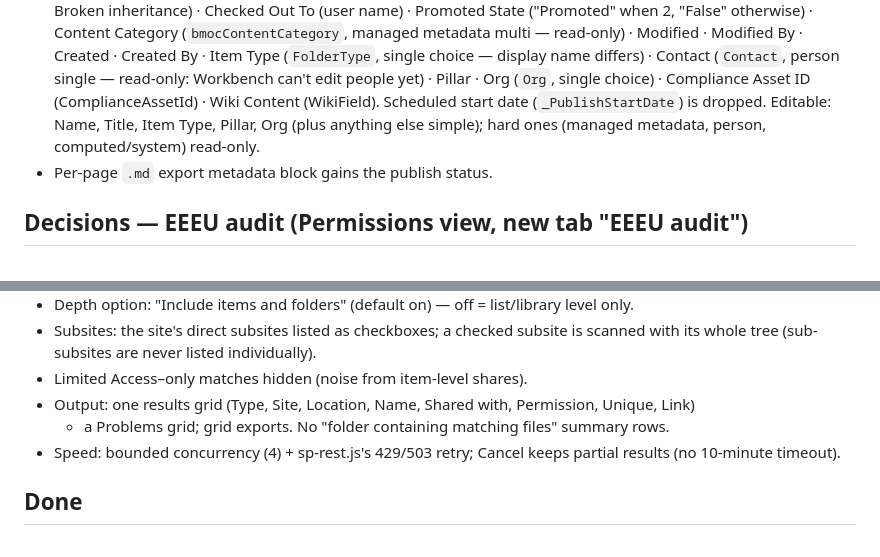
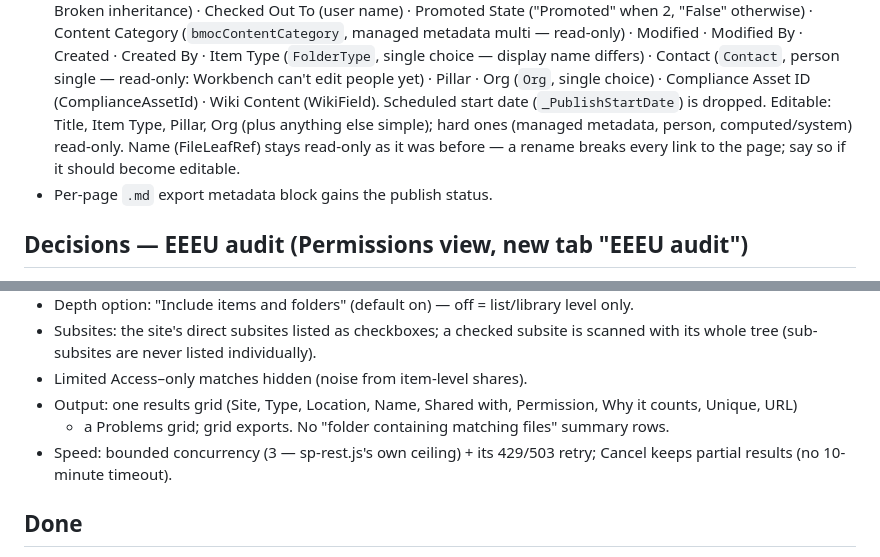
Before and after one commit to whywhyjoe/sp-dcspad, a Markdown page: state/2026-09-23-page-status-eeeu.md, 2 parts joined by grey strips. Drawn GitHub-style.

Commit message:
state: record the page-status and EEEU decisions as built
Co-Authored-By: Claude Opus 5.5 <noreply@anthropic.com>
Claude-Session: https://claude.ai/code/session_01ErYGCARxiHtaPrRA3zTU8R

```diff
--- a/state/2026-09-23-page-status-eeeu.md
+++ b/state/2026-09-23-page-status-eeeu.md
@@ -45,8 +45,9 @@ viewer is NOT in scope (the Workbench's Permissions view already covers groups/m
   Contact (`Contact`, person single — read-only: Workbench can't edit people yet) · Pillar ·
   Org (`Org`, single choice) · Compliance Asset ID (ComplianceAssetId) · Wiki Content
   (WikiField). Scheduled start date (`_PublishStartDate`) is dropped.
-  Editable: Name, Title, Item Type, Pillar, Org (plus anything else simple); hard ones
-  (managed metadata, person, computed/system) read-only.
+  Editable: Title, Item Type, Pillar, Org (plus anything else simple); hard ones
+  (managed metadata, person, computed/system) read-only. Name (FileLeafRef) stays read-only as
+  it was before — a rename breaks every link to the page; say so if it should become editable.
 - Per-page `.md` export metadata block gains the publish status.
 
 ## Decisions — EEEU audit (Permissions view, new tab "EEEU audit")
@@ -63,9 +64,10 @@ viewer is NOT in scope (the Workbench's Permissions view already covers groups/m
 - Subsites: the site's direct subsites listed as checkboxes; a checked subsite is scanned with
   its whole tree (sub-subsites are never listed individually).
 - Limited Access–only matches hidden (noise from item-level shares).
-- Output: one results grid (Type, Site, Location, Name, Shared with, Permission, Unique, Link)
+- Output: one results grid (Site, Type, Location, Name, Shared with, Permission, Why it counts,
+  Unique, URL)
   + a Problems grid; grid exports. No "folder containing matching files" summary rows.
-- Speed: bounded concurrency (4) + sp-rest.js's 429/503 retry; Cancel keeps partial results
+- Speed: bounded concurrency (3 — sp-rest.js's own ceiling) + its 429/503 retry; Cancel keeps partial results
   (no 10-minute timeout).
 
 ## Done
```
